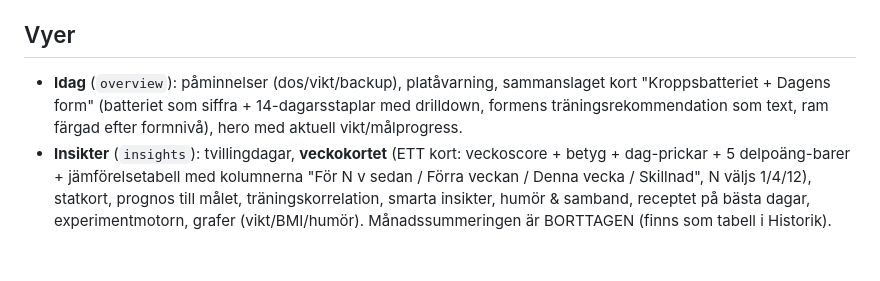
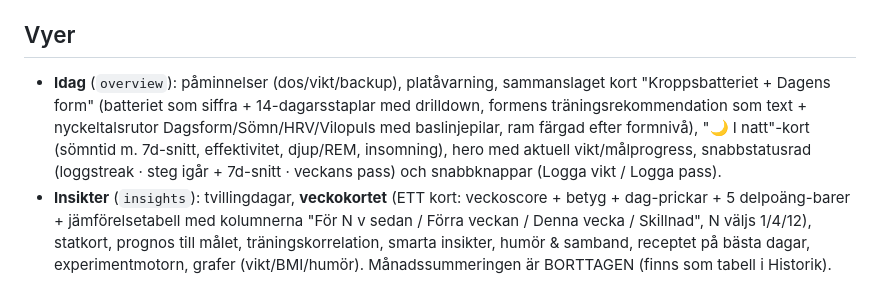
Before and after one commit to Tryfffel/health-tracker, a Markdown page: HANDOFF.md, the part around the change. GitHub-like rendering; blank space fills up the shorter version.

Commit message:
HANDOFF.md: dokumentera utbyggda Idag-vyn

```diff
--- a/HANDOFF.md
+++ b/HANDOFF.md
@@ -15,7 +15,7 @@ Senast uppdaterad: 2026-07-04. Läs detta innan du ändrar något.
 
 ## Vyer
 
-- **Idag** (`overview`): påminnelser (dos/vikt/backup), platåvarning, sammanslaget kort "Kroppsbatteriet + Dagens form" (batteriet som siffra + 14-dagarsstaplar med drilldown, formens träningsrekommendation som text, ram färgad efter formnivå), hero med aktuell vikt/målprogress.
+- **Idag** (`overview`): påminnelser (dos/vikt/backup), platåvarning, sammanslaget kort "Kroppsbatteriet + Dagens form" (batteriet som siffra + 14-dagarsstaplar med drilldown, formens träningsrekommendation som text + nyckeltalsrutor Dagsform/Sömn/HRV/Vilopuls med baslinjepilar, ram färgad efter formnivå), "🌙 I natt"-kort (sömntid m. 7d-snitt, effektivitet, djup/REM, insomning), hero med aktuell vikt/målprogress, snabbstatusrad (loggstreak · steg igår + 7d-snitt · veckans pass) och snabbknappar (Logga vikt / Logga pass).
 - **Insikter** (`insights`): tvillingdagar, **veckokortet** (ETT kort: veckoscore + betyg + dag-prickar + 5 delpoäng-barer + jämförelsetabell med kolumnerna "För N v sedan / Förra veckan / Denna vecka / Skillnad", N väljs 1/4/12), statkort, prognos till målet, träningskorrelation, smarta insikter, humör & samband, receptet på bästa dagar, experimentmotorn, grafer (vikt/BMI/humör). Månadssummeringen är BORTTAGEN (finns som tabell i Historik).
 - **Oura:** hero "Senaste natt" alltid synlig, resten i **kollapsbara grupper** via `ouraGroup()`-hjälparen: 🧭 Status (veckocoach, hälsoflaggor & kroppslarm, baslinjer 7d vs 30d, trender & rekord) / 🌙 Sömn (regularitet & social jetlag, sömnbanken, läggtid & kronotyp, dagsljus & säsong) / 👟 Aktivitet (aktivitetsbalans) / 🔗 Samband (lag-korrelationsmatris, Oura ↔ vikt) / 📈 Grafer (överlagring, sömnstadier, aktivitet, sömnkvalitet, andning, stress, temperatur). Öppna-state i `ouraOpen` (topplevel), Status öppen som default.
 - **Övriga:** Lägg till vikt (+ dagens taggar), Träning, Historik (året i pixlar, månad-för-månad-tabell, mätningstabell med dag-drilldown), Viktminskning/Wegovy, Provsvar (Neko Health), Inställningar.
```
